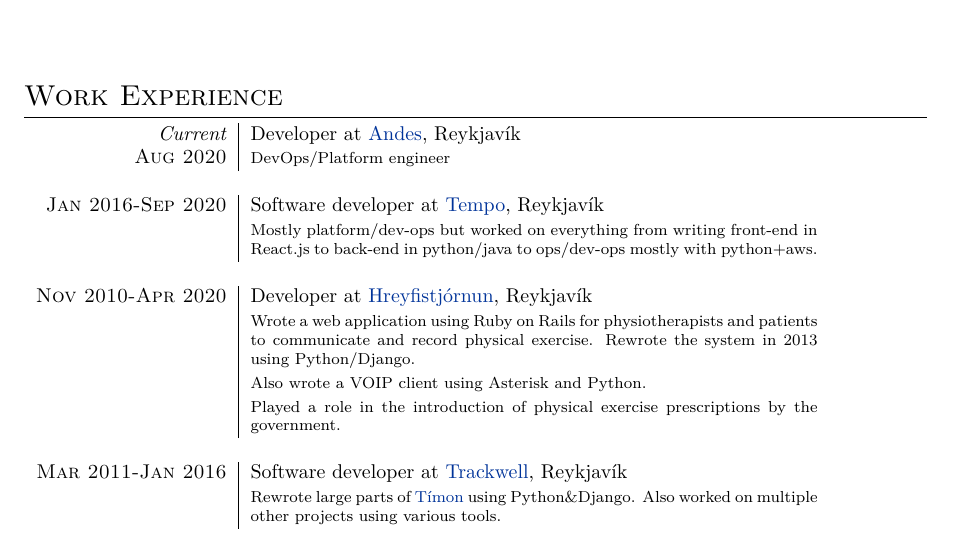
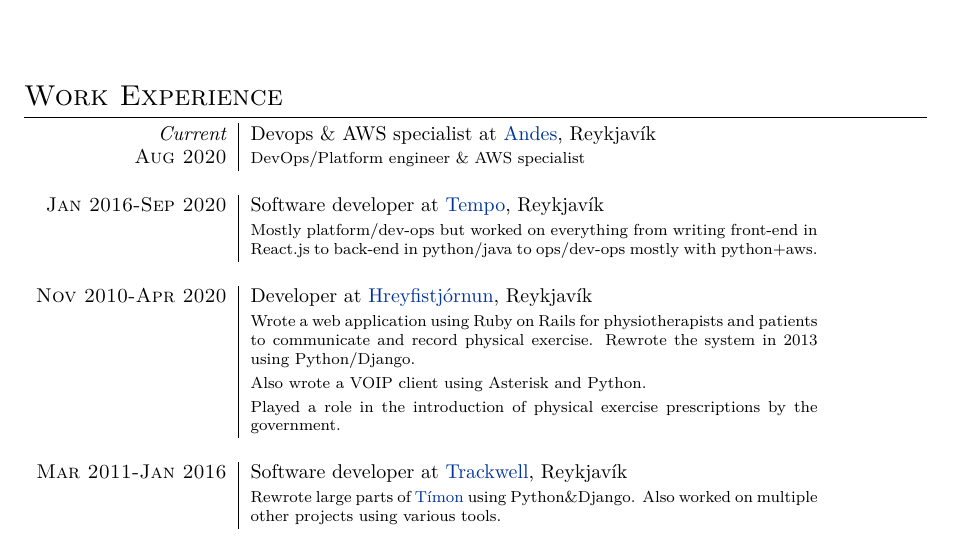
Before and after one commit to sindrig/irdn, a LaTeX CV (cv/cv.tex): part of page 1 of 2, cut so that both start at the same text. Compiled offline with XeLaTeX.

Commit message:
Update cv.tex

```diff
--- a/cv/cv.tex
+++ b/cv/cv.tex
@@ -84,7 +84,7 @@
 %Section: Work Experience at the top
 \section{Work Experience}
 \begin{tabular}{r|p{10cm}}
- \emph{Current} & Developer at \href{www.andes.is}{Andes}, Reykjavík \\\textsc{Aug 2020}&\footnotesize{DevOps/Platform engineer}\\\multicolumn{2}{c}{} \\
+ \emph{Current} & Devops \& AWS specialist at \href{www.andes.is}{Andes}, Reykjavík \\\textsc{Aug 2020}&\footnotesize{DevOps/Platform engineer \& AWS specialist}\\\multicolumn{2}{c}{} \\
  \textsc{Jan 2016-Sep 2020} & Software developer at \href{www.tempo.io}{Tempo}, Reykjavík \\&\footnotesize{Mostly platform/dev-ops but worked on everything from writing front-end in React.js to back-end in python/java to ops/dev-ops mostly with python+aws.}\\\multicolumn{2}{c}{} \\
 
  \textsc{Nov 2010-Apr 2020} & Developer at \href{www.hreyfistjornun.is}{Hreyfistjórnun}, Reykjavík \\&\footnotesize{Wrote a web application using Ruby on Rails for physiotherapists and patients to communicate and record physical exercise. Rewrote the
```
